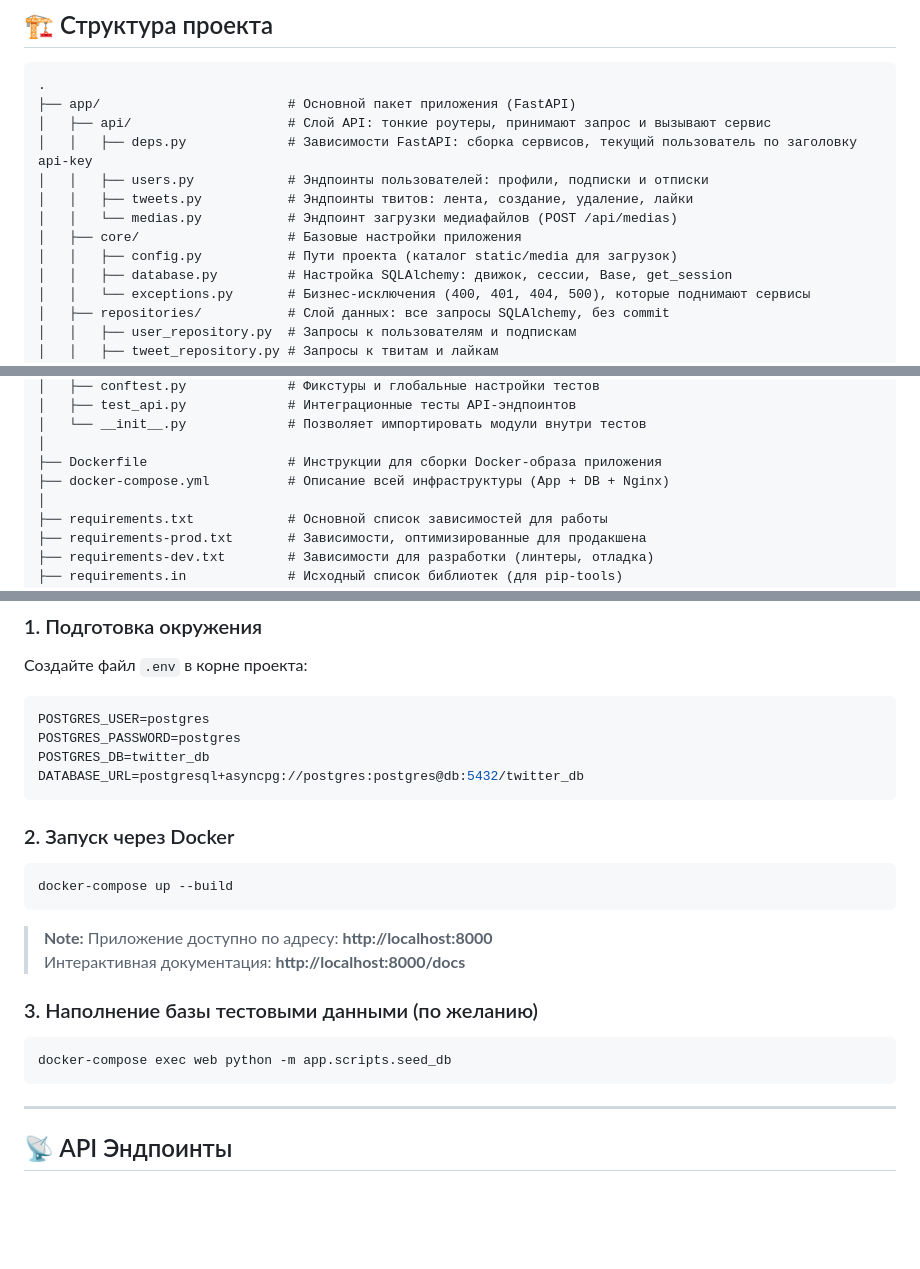
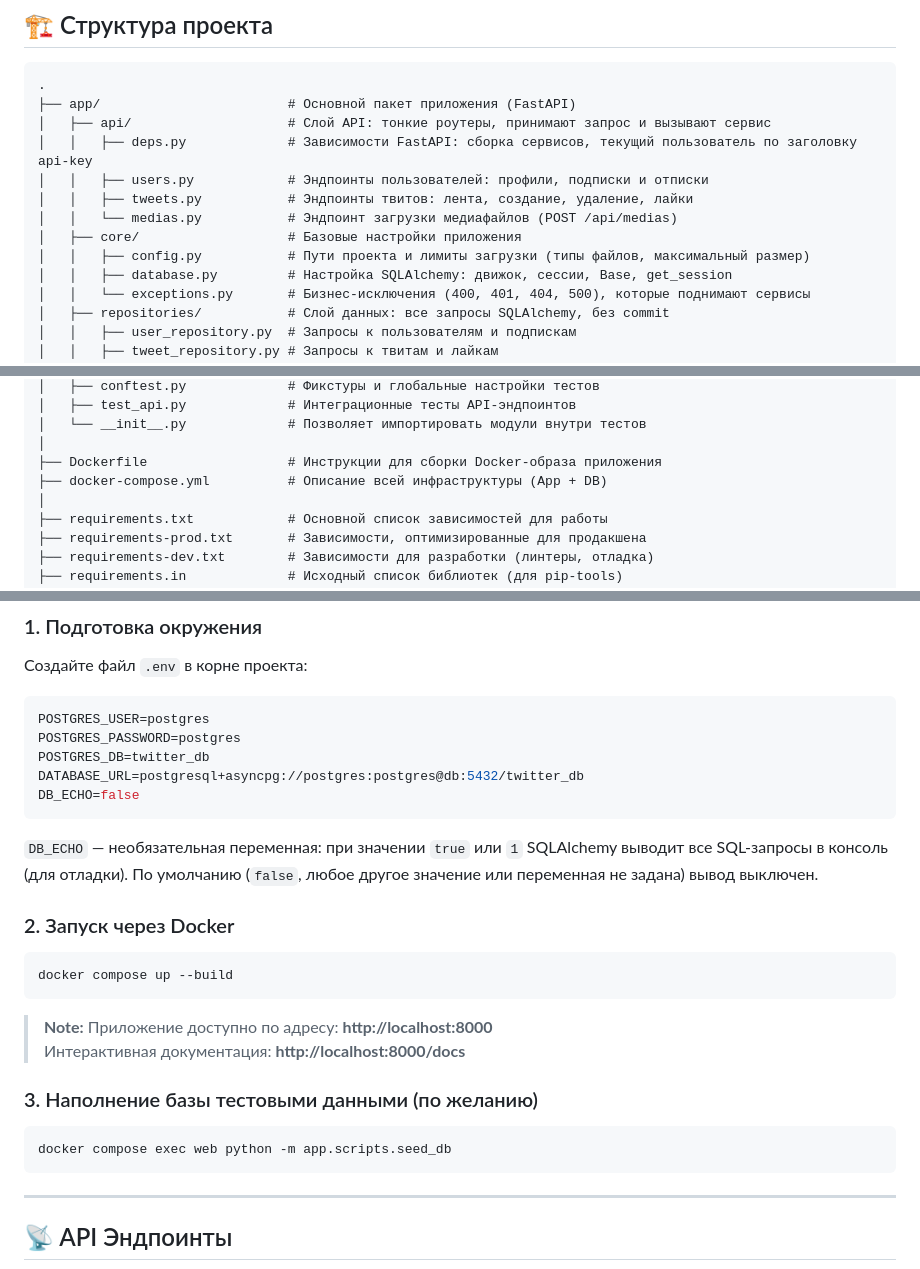
Before and after one commit to Melory2703/Twitter-Clone-API, a Markdown page: README.md, 3 parts joined by grey strips. Rendered like a GitHub page; blank space fills up the shorter version.

Commit message:
docs: upload limits, DB_ECHO, docker compose syntax

````diff
--- a/README.md
+++ b/README.md
@@ -41,7 +41,7 @@
 │   │   ├── tweets.py           # Эндпоинты твитов: лента, создание, удаление, лайки
 │   │   └── medias.py           # Эндпоинт загрузки медиафайлов (POST /api/medias)
 │   ├── core/                   # Базовые настройки приложения
-│   │   ├── config.py           # Пути проекта (каталог static/media для загрузок)
+│   │   ├── config.py           # Пути проекта и лимиты загрузки (типы файлов, максимальный размер)
 │   │   ├── database.py         # Настройка SQLAlchemy: движок, сессии, Base, get_session
 │   │   └── exceptions.py       # Бизнес-исключения (400, 401, 404, 500), которые поднимают сервисы
 │   ├── repositories/           # Слой данных: все запросы SQLAlchemy, без commit
@@ -76,7 +76,7 @@
 │   └── __init__.py             # Позволяет импортировать модули внутри тестов
 │
 ├── Dockerfile                  # Инструкции для сборки Docker-образа приложения
-├── docker-compose.yml          # Описание всей инфраструктуры (App + DB + Nginx)
+├── docker-compose.yml          # Описание всей инфраструктуры (App + DB)
 │
 ├── requirements.txt            # Основной список зависимостей для работы
 ├── requirements-prod.txt       # Зависимости, оптимизированные для продакшена
@@ -110,18 +110,21 @@ POSTGRES_USER=postgres
 POSTGRES_PASSWORD=postgres
 POSTGRES_DB=twitter_db
 DATABASE_URL=postgresql+asyncpg://postgres:postgres@db:5432/twitter_db
+DB_ECHO=false
 ```
+
+`DB_ECHO` — необязательная переменная: при значении `true` или `1` SQLAlchemy выводит все SQL-запросы в консоль (для отладки). По умолчанию (`false`, любое другое значение или переменная не задана) вывод выключен.
 
 ### 2. Запуск через Docker
 ```bash
-docker-compose up --build
+docker compose up --build
 ```
 > **Note:** Приложение доступно по адресу: **http://localhost:8000**
 > Интерактивная документация: **http://localhost:8000/docs**
 
 ### 3. Наполнение базы тестовыми данными (по желанию)
 ```bash
-docker-compose exec web python -m app.scripts.seed_db
+docker compose exec web python -m app.scripts.seed_db
 ```
 
 ---
````
Also changed, not shown: other parts of README.md (+4 -0 lines).
